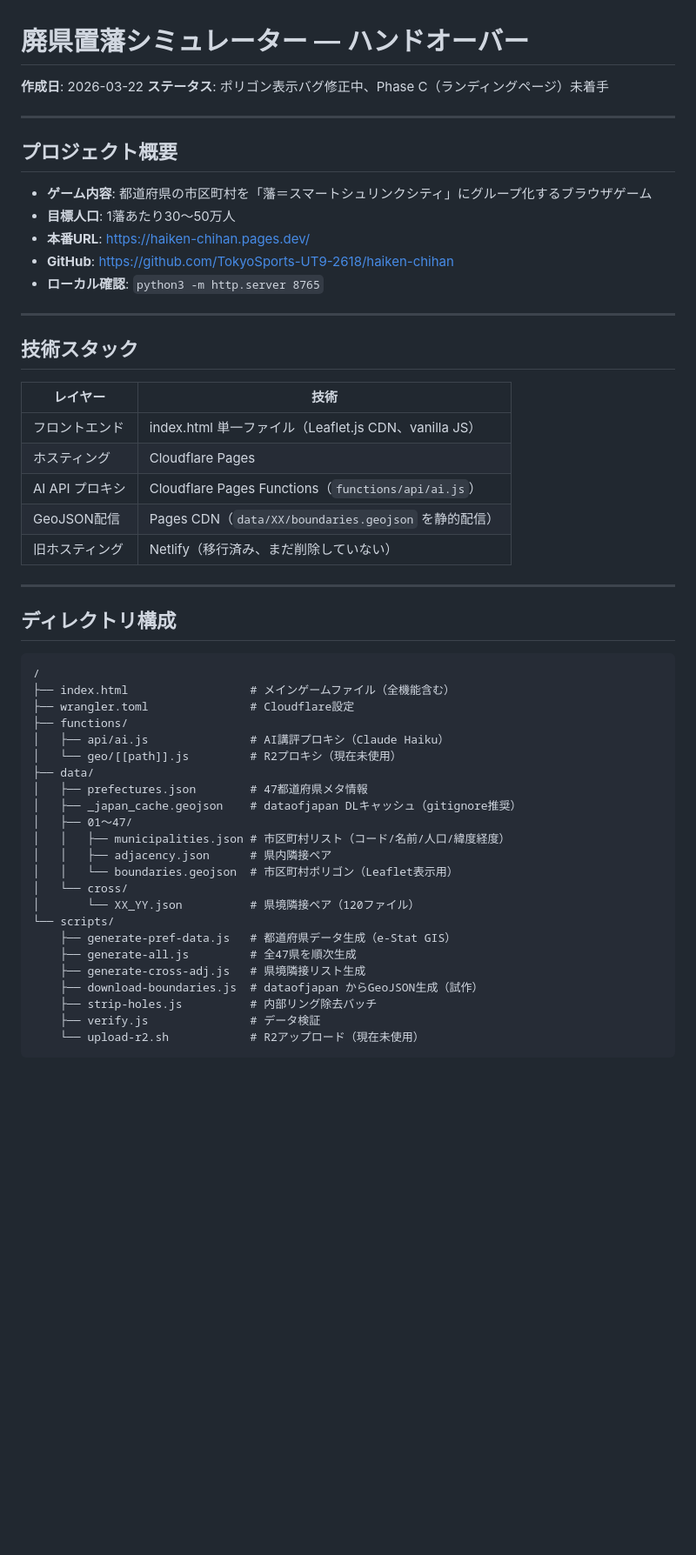
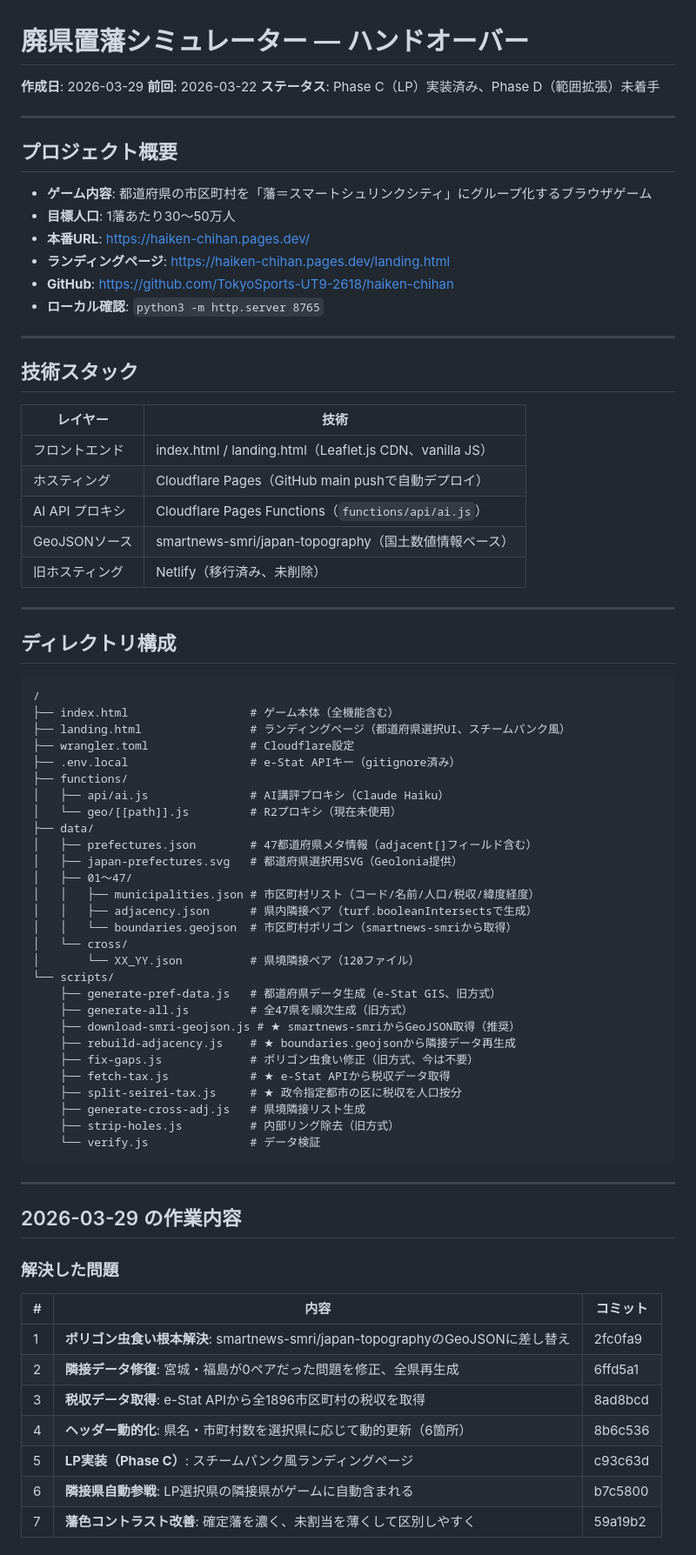
Before and after one commit to TokyoSports-UT9-2618/haiken-chihan, a Markdown page: HANDOVER.md, the part around one of its changes. Shown at 87% size. Rendered like a GitHub page; blank space fills up the shorter version.

````diff
--- a/HANDOVER.md
+++ b/HANDOVER.md
@@ -1,7 +1,8 @@
 # 廃県置藩シミュレーター — ハンドオーバー
 
-**作成日**: 2026-03-22
-**ステータス**: ポリゴン表示バグ修正中、Phase C（ランディングページ）未着手
+**作成日**: 2026-03-29
+**前回**: 2026-03-22
+**ステータス**: Phase C（LP）実装済み、Phase D（範囲拡張）未着手
 
 ---
 
@@ -10,6 +11,7 @@
 - **ゲーム内容**: 都道府県の市区町村を「藩＝スマートシュリンクシティ」にグループ化するブラウザゲーム
 - **目標人口**: 1藩あたり30〜50万人
 - **本番URL**: https://haiken-chihan.pages.dev/
+- **ランディングページ**: https://haiken-chihan.pages.dev/landing.html
 - **GitHub**: https://github.com/TokyoSports-UT9-2618/haiken-chihan
 - **ローカル確認**: `python3 -m http.server 8765`
 
@@ -19,11 +21,11 @@
 
 | レイヤー | 技術 |
 |---|---|
-| フロントエンド | index.html 単一ファイル（Leaflet.js CDN、vanilla JS） |
-| ホスティング | Cloudflare Pages |
+| フロントエンド | index.html / landing.html（Leaflet.js CDN、vanilla JS） |
+| ホスティング | Cloudflare Pages（GitHub main pushで自動デプロイ） |
 | AI API プロキシ | Cloudflare Pages Functions（`functions/api/ai.js`） |
-| GeoJSON配信 | Pages CDN（`data/XX/boundaries.geojson` を静的配信） |
-| 旧ホスティング | Netlify（移行済み、まだ削除していない） |
+| GeoJSONソース | smartnews-smri/japan-topography（国土数値情報ベース） |
+| 旧ホスティング | Netlify（移行済み、未削除） |
 
 ---
 
@@ -31,26 +33,48 @@
 
 ```
 /
-├── index.html                  # メインゲームファイル（全機能含む）
+├── index.html                  # ゲーム本体（全機能含む）
+├── landing.html                # ランディングページ（都道府県選択UI、スチームパンク風）
 ├── wrangler.toml               # Cloudflare設定
+├── .env.local                  # e-Stat APIキー（gitignore済み）
 ├── functions/
 │   ├── api/ai.js               # AI講評プロキシ（Claude Haiku）
 │   └── geo/[[path]].js         # R2プロキシ（現在未使用）
 ├── data/
-│   ├── prefectures.json        # 47都道府県メタ情報
-│   ├── _japan_cache.geojson    # dataofjapan DLキャッシュ（gitignore推奨）
+│   ├── prefectures.json        # 47都道府県メタ情報（adjacent[]フィールド含む）
+│   ├── japan-prefectures.svg   # 都道府県選択用SVG（Geolonia提供）
 │   ├── 01〜47/
-│   │   ├── municipalities.json # 市区町村リスト（コード/名前/人口/緯度経度）
-│   │   ├── adjacency.json      # 県内隣接ペア
-│   │   └── boundaries.geojson  # 市区町村ポリゴン（Leaflet表示用）
+│   │   ├── municipalities.json # 市区町村リスト（コード/名前/人口/税収/緯度経度）
+│   │   ├── adjacency.json      # 県内隣接ペア（turf.booleanIntersectsで生成）
+│   │   └── boundaries.geojson  # 市区町村ポリゴン（smartnews-smriから取得）
 │   └── cross/
 │       └── XX_YY.json          # 県境隣接ペア（120ファイル）
 └── scripts/
-    ├── generate-pref-data.js   # 都道府県データ生成（e-Stat GIS）
-    ├── generate-all.js         # 全47県を順次生成
+    ├── generate-pref-data.js   # 都道府県データ生成（e-Stat GIS、旧方式）
+    ├── generate-all.js         # 全47県を順次生成（旧方式）
+    ├── download-smri-geojson.js # ★ smartnews-smriからGeoJSON取得（推奨）
+    ├── rebuild-adjacency.js    # ★ boundaries.geojsonから隣接データ再生成
+    ├── fix-gaps.js             # ポリゴン虫食い修正（旧方式、今は不要）
+    ├── fetch-tax.js            # ★ e-Stat APIから税収データ取得
+    ├── split-seirei-tax.js     # ★ 政令指定都市の区に税収を人口按分
     ├── generate-cross-adj.js   # 県境隣接リスト生成
-    ├── download-boundaries.js  # dataofjapan からGeoJSON生成（試作）
-    ├── strip-holes.js          # 内部リング除去バッチ
-    ├── verify.js               # データ検証
-    └── upload-r2.sh            # R2アップロード（現在未使用）
+    ├── strip-holes.js          # 内部リング除去（旧方式）
+    └── verify.js               # データ検証
 ```
+
+---
+
+## 2026-03-29 の作業内容
+
+### 解決した問題
+
+| # | 内容 | コミット |
+|---|---|---|
+| 1 | **ポリゴン虫食い根本解決**: smartnews-smri/japan-topographyのGeoJSONに差し替え | 2fc0fa9 |
+| 2 | **隣接データ修復**: 宮城・福島が0ペアだった問題を修正、全県再生成 | 6ffd5a1 |
+| 3 | **税収データ取得**: e-Stat APIから全1896市区町村の税収を取得 | 8ad8bcd |
+| 4 | **ヘッダー動的化**: 県名・市町村数を選択県に応じて動的更新（6箇所） | 8b6c536 |
+| 5 | **LP実装（Phase C）**: スチームパンク風ランディングページ | c93c63d |
+| 6 | **隣接県自動参戦**: LP選択県の隣接県がゲームに自動含まれる | b7c5800 |
+| 7 | **藩色コントラスト改善**: 確定藩を濃く、未割当を薄くして区別しやすく | 59a19b2 |
+
````
Also changed, not shown: other parts of HANDOVER.md (+75 -113 lines).
